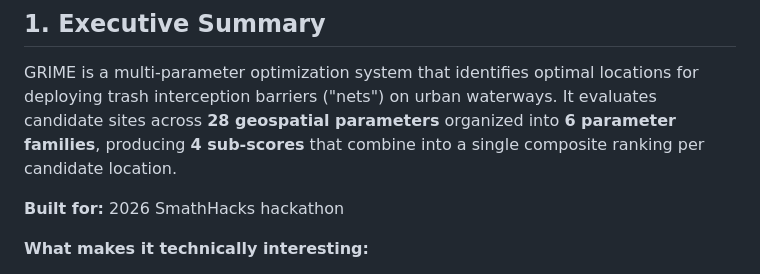
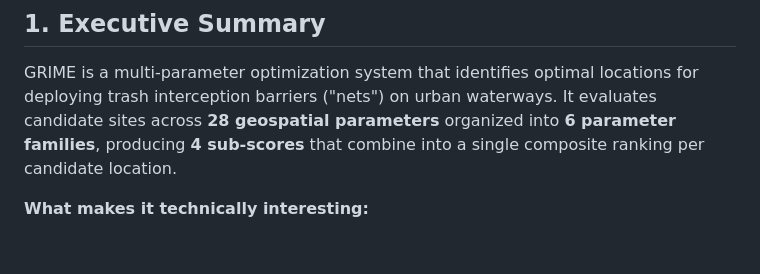
Before and after one commit to 1inandy/GRIME, a Markdown page: README.md, the part around the change. Rendered like a GitHub page; blank space fills up the shorter version.

Commit message:
v1.0.3: README refresh
Co-authored-by: Aarush Jain <aarushjain189@gmail.com>

```diff
--- a/README.md
+++ b/README.md
@@ -4,8 +4,6 @@ Video - https://www.youtube.com/watch?v=GsYtVGVTPWM
 ## 1. Executive Summary
 
 GRIME is a multi-parameter optimization system that identifies optimal locations for deploying trash interception barriers ("nets") on urban waterways. It evaluates candidate sites across **28 geospatial parameters** organized into **6 parameter families**, producing **4 sub-scores** that combine into a single composite ranking per candidate location.
-
-**Built for:** 2026 SmathHacks hackathon
 
 **What makes it technically interesting:**
 - A two-level weighted scoring architecture (parameters → sub-scores → composite) that is both interpretable and tunable
```
